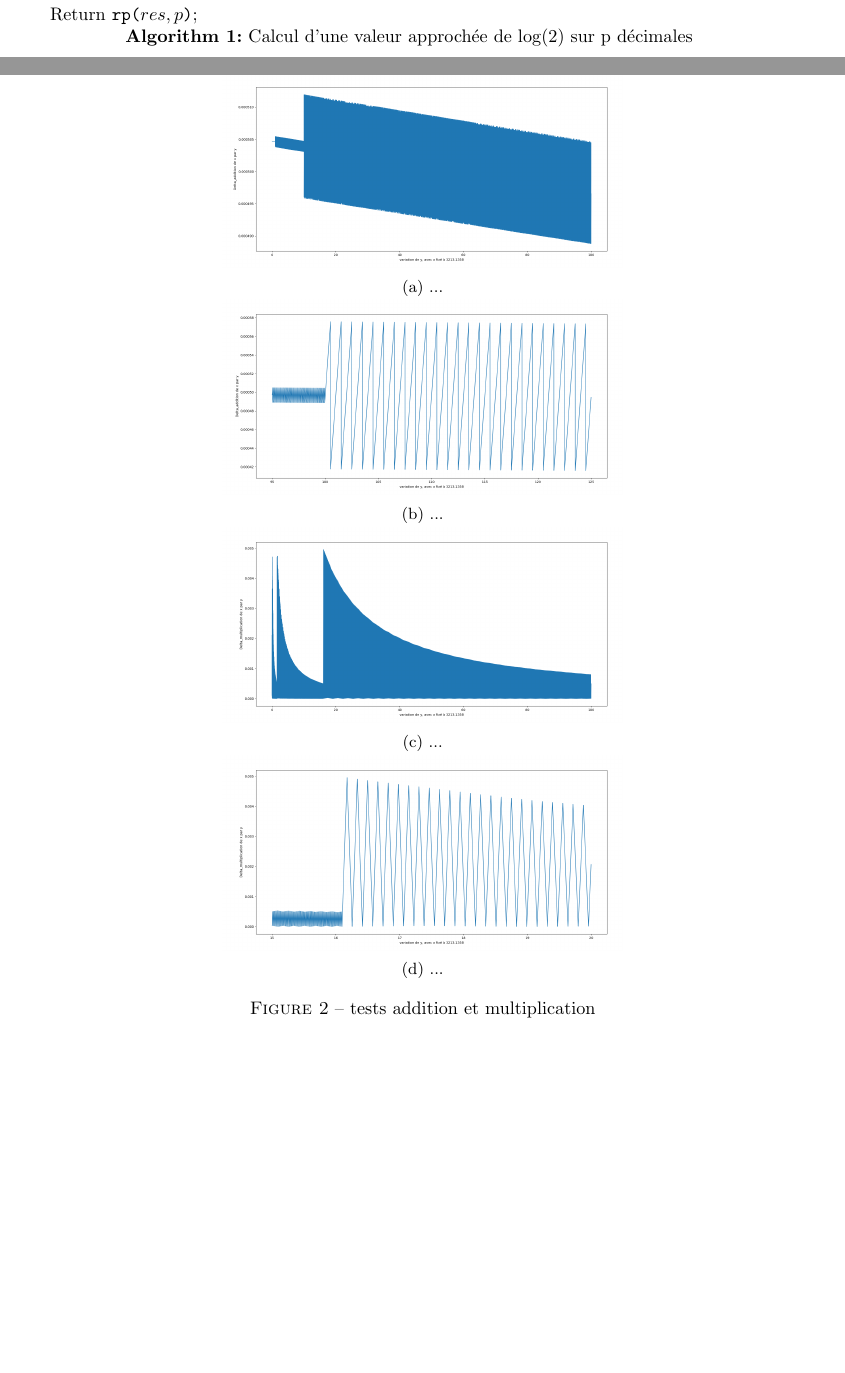
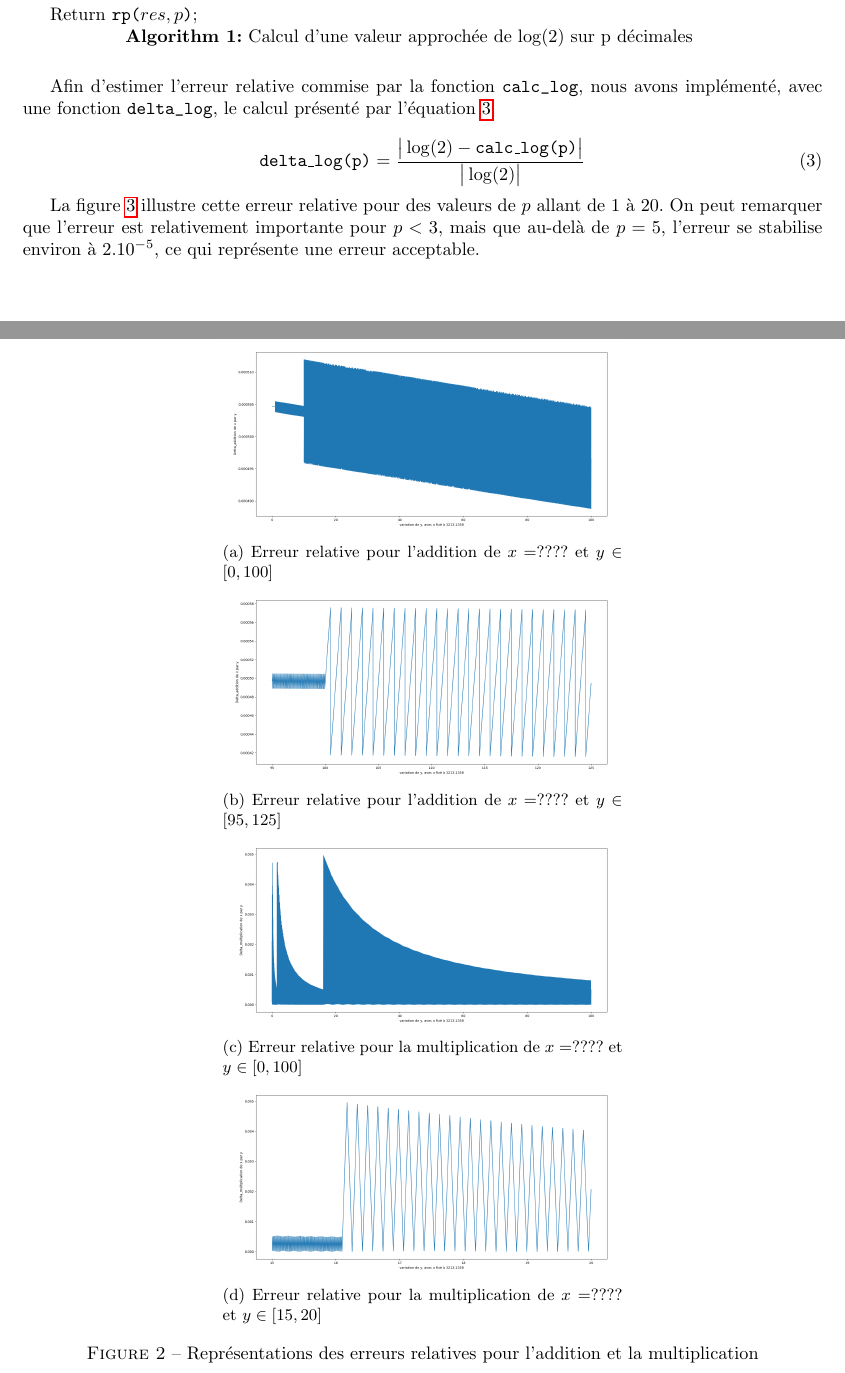
Before and after one commit to Antt-Catt/NumericAlgoProject1, a LaTeX document (tex/rapport.tex): two parts of pages 2 and 4 of 4 before the commit and two parts of pages 2 and 4 of 5 after it, joined at a grey line, cut so that both start at the same text, the shorter picture padded with empty space. Compiled offline with pdfLaTeX.

Commit message:
rapport v3.0

```diff
--- a/tex/rapport.tex
+++ b/tex/rapport.tex
@@ -168,30 +164,29 @@ Enfin, à l'aide des fonctions \verb|add(x1,x2)| et \verb|mult(x1,x2)|, nous avo
   \begin{subfigure}[b]{0.5\textwidth}
     \centering
     \includegraphics[width=\linewidth]{Partie1-delta_add_0-100.png}
-    \caption{...}
-    \label{fig:delta_add_big}
+    \caption{Erreur relative pour l'addition de $x = ????$ et $y\in[0,100]$}
+    \label{subfig:delta_add_big}
   \end{subfigure}
   \hfill
   \begin{subfigure}[b]{0.5\textwidth}
     \centering
     \includegraphics[width=\linewidth]{Partie1-delta_add_95-125.png}
-    \caption{...}
-    \label{fig:delta_add_zoom}
+    \caption{Erreur relative pour l'addition de $x = ????$ et $y\in[95,125]$}
+    \label{subfig:delta_add_zoom}
   \end{subfigure}
   \begin{subfigure}[b]{0.5\textwidth}
     \centering
       \includegraphics[width=\linewidth]{Partie1-delta_mult_0-100.png}
-      \caption{...}
-      \label{fig:delta_multi_big}
+      \caption{Erreur relative pour la multiplication de $x = ????$ et $y\in[0,100]$}
+      \label{subfig:delta_multi_big}
   \end{subfigure}
   \begin{subfigure}[b]{0.5\textwidth}
     \centering
     \includegraphics[width=\linewidth]{Partie1-delta_mult_15-20.png}
-    \caption{...}
-    \label{fig:delta_mult_zoom}
+    \caption{Erreur relative pour la multiplication de $x = ????$ et $y\in[15,20]$}
+    \label{subfig:delta_mult_zoom}
     \end{subfigure}
-
-  \caption{tests addition et multiplication}
-
+  \caption{Représentations des erreurs relatives pour l'addition et la multiplication}
+  \label{fig:relative_error}
 \end{figure}
 
@@ -304,3 +299,12 @@ Nous avons commencé par réaliser l'implémentation de l'algorithme~\ref{alg:al
 
 %%%[ erreur relative ?  ]%%%[ commentaire ]
 
+
+Afin d'estimer l'erreur relative commise par la fonction \verb|calc_log|, nous avons implémenté, avec une fonction \verb|delta_log|, le calcul présenté par l'équation~\ref{eq:delta_log}.
+
+\begin{equation}
+  \texttt{delta\_log(p)} = \dfrac{\big\vert \log(2) - \texttt{calc\_log(p)} \big\vert}{\big\vert \log(2) \big\vert}
+  \label{eq:delta_log}
+ \end{equation}
+
+La figure~\ref{fig:relative_error_log} illustre cette erreur relative pour des valeurs de $p$ allant de $1$ à $20$. On peut remarquer que l'erreur est relativement importante pour $p<3$, mais que au-delà de $p=5$, l'erreur se stabilise environ à $2.10^{-5}$, ce qui représente une erreur acceptable.
```
Also changed, not shown: tex/rapport.tex (15 more changed lines).
